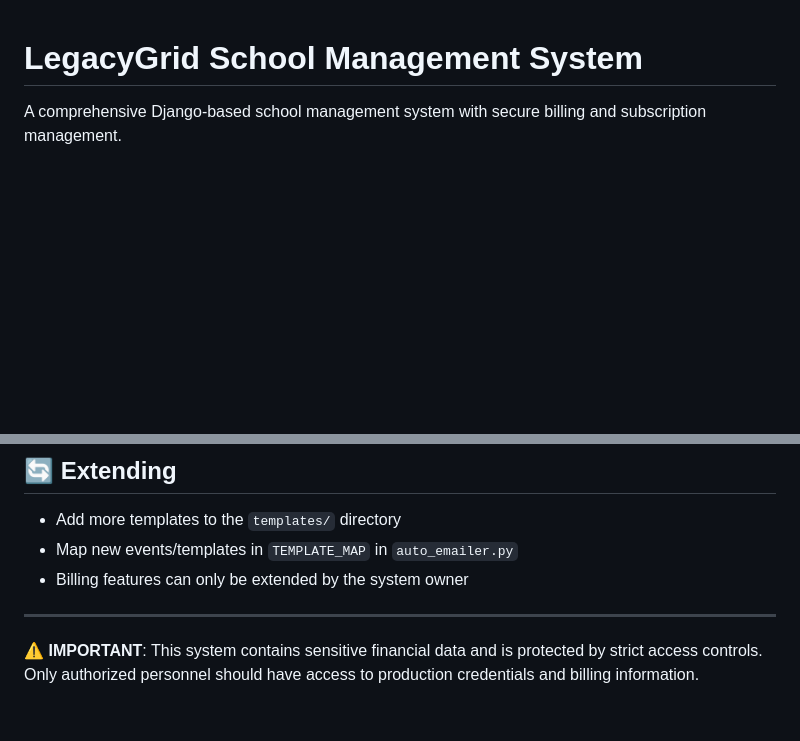
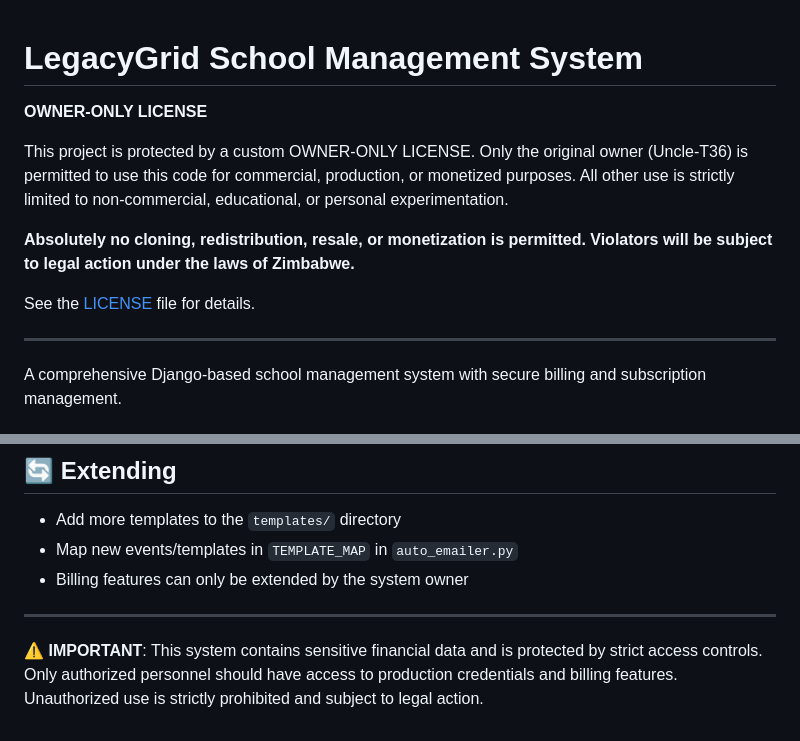
Before and after one commit to Uncle-T36/legacygrid-school-management, a Markdown page: README.md, 2 parts joined by grey strips. GitHub-like rendering; blank space fills up the shorter version.

Commit message:
Update README.md with new content

```diff
--- a/README.md
+++ b/README.md
@@ -1,4 +1,14 @@
 # LegacyGrid School Management System
+
+**OWNER-ONLY LICENSE**
+
+This project is protected by a custom OWNER-ONLY LICENSE. Only the original owner (Uncle-T36) is permitted to use this code for commercial, production, or monetized purposes. All other use is strictly limited to non-commercial, educational, or personal experimentation.
+
+**Absolutely no cloning, redistribution, resale, or monetization is permitted. Violators will be subject to legal action under the laws of Zimbabwe.**
+
+See the [LICENSE](LICENSE) file for details.
+
+---
 
 A comprehensive Django-based school management system with secure billing and subscription management.
 
@@ -177,4 +187,4 @@ All errors are logged in `email_error.log`.
 
 ---
 
-**⚠️ IMPORTANT**: This system contains sensitive financial data and is protected by strict access controls. Only authorized personnel should have access to production credentials and billing information.
+**⚠️ IMPORTANT**: This system contains sensitive financial data and is protected by strict access controls. Only authorized personnel should have access to production credentials and billing features. Unauthorized use is strictly prohibited and subject to legal action.
```
